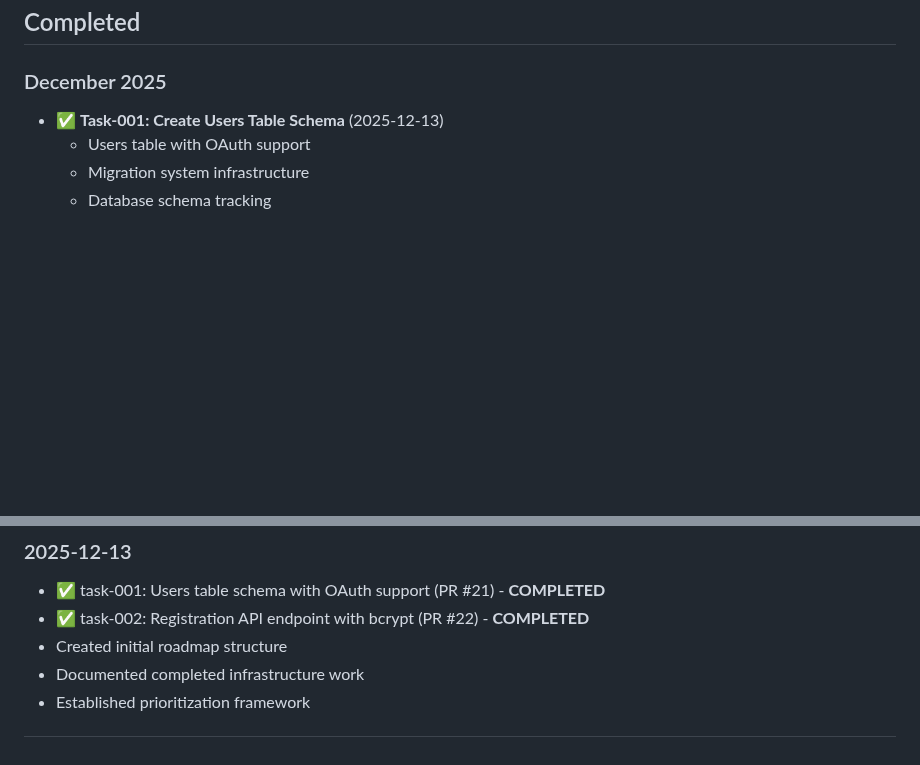
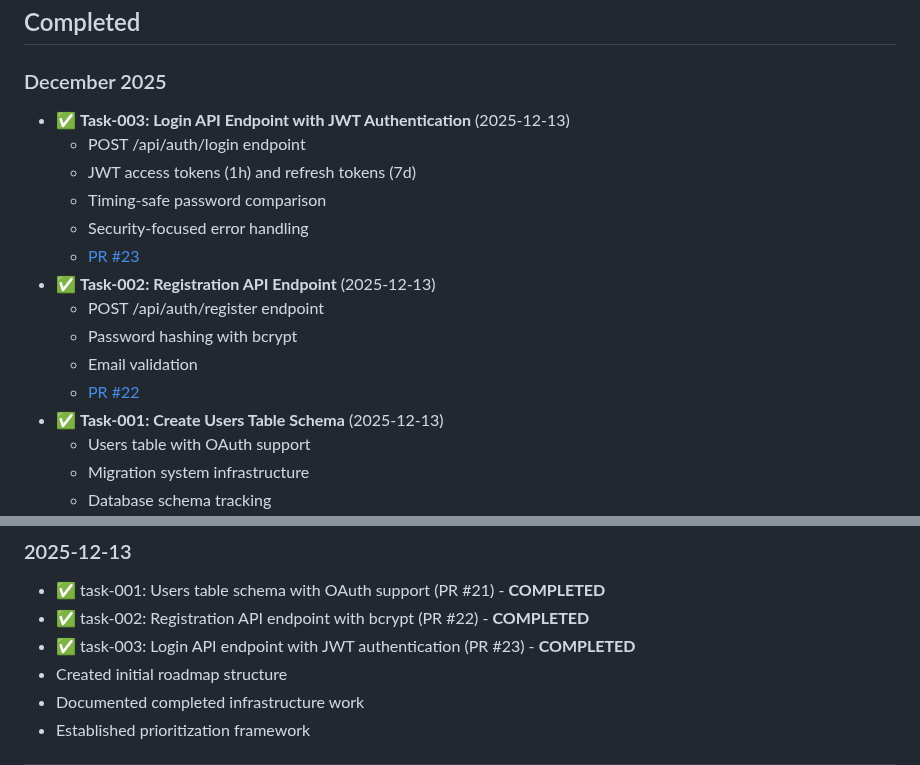
Before and after one commit to tidemann/st44-home, a Markdown page: tasks/ROADMAP.md, 2 parts joined by grey strips. Rendered like a GitHub page; blank space fills up the shorter version.

Commit message:
chore: move task-003 to done folder and update ROADMAP

```diff
--- a/tasks/ROADMAP.md
+++ b/tasks/ROADMAP.md
@@ -124,6 +124,17 @@ _Features under consideration but not yet prioritized_
 ## Completed
 
 ### December 2025
+- ✅ **Task-003: Login API Endpoint with JWT Authentication** (2025-12-13)
+  - POST /api/auth/login endpoint
+  - JWT access tokens (1h) and refresh tokens (7d)
+  - Timing-safe password comparison
+  - Security-focused error handling
+  - [PR #23](https://github.com/tidemann/st44-home/pull/23)
+- ✅ **Task-002: Registration API Endpoint** (2025-12-13)
+  - POST /api/auth/register endpoint
+  - Password hashing with bcrypt
+  - Email validation
+  - [PR #22](https://github.com/tidemann/st44-home/pull/22)
 - ✅ **Task-001: Create Users Table Schema** (2025-12-13)
   - Users table with OAuth support
   - Migration system infrastructure
@@ -207,6 +218,7 @@ Features are prioritized based on:
 ### 2025-12-13
 - ✅ task-001: Users table schema with OAuth support (PR #21) - **COMPLETED**
 - ✅ task-002: Registration API endpoint with bcrypt (PR #22) - **COMPLETED**
+- ✅ task-003: Login API endpoint with JWT authentication (PR #23) - **COMPLETED**
 - Created initial roadmap structure
 - Documented completed infrastructure work
 - Established prioritization framework
```
Also changed, not shown: 2 other files.
